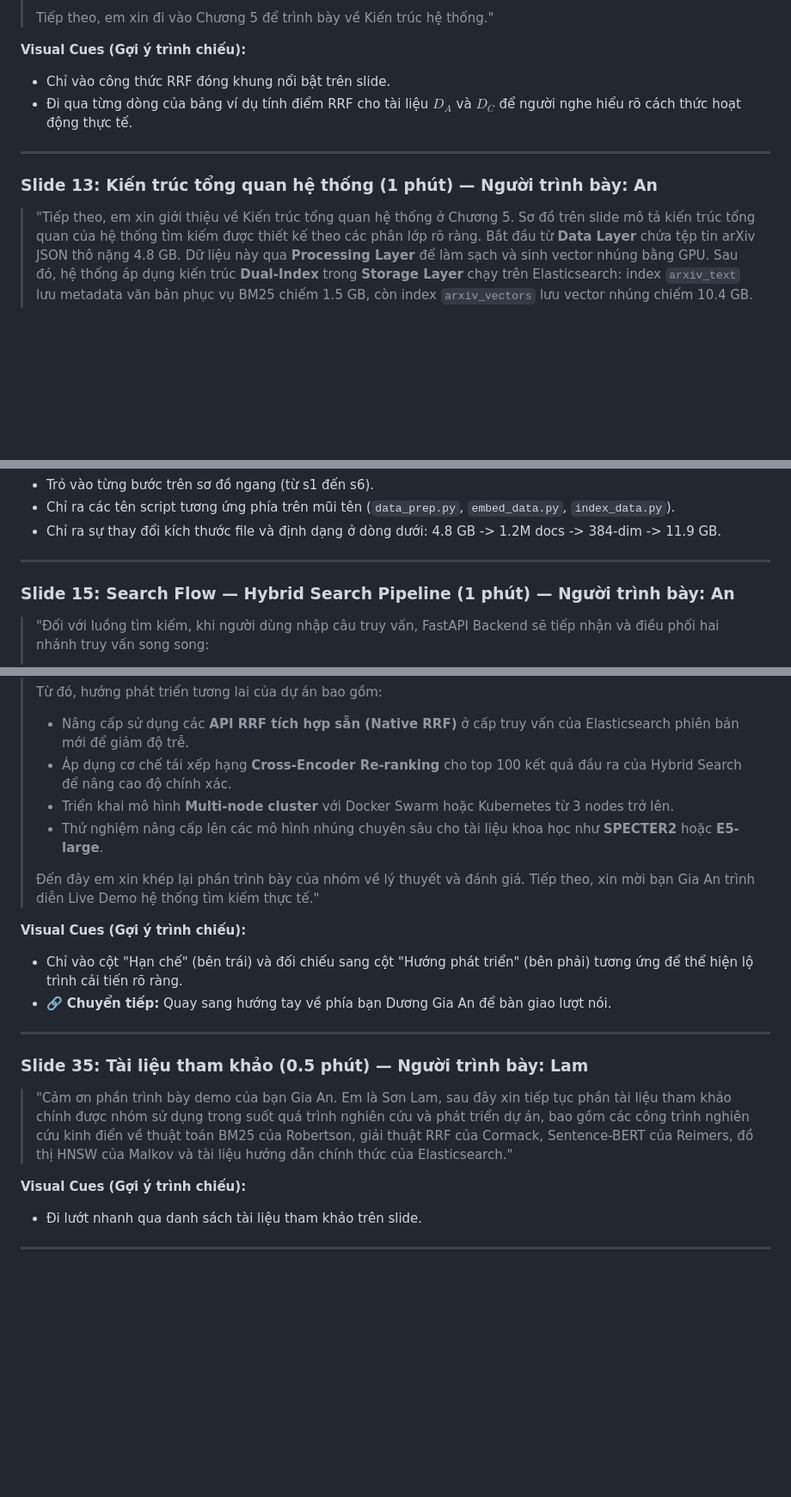
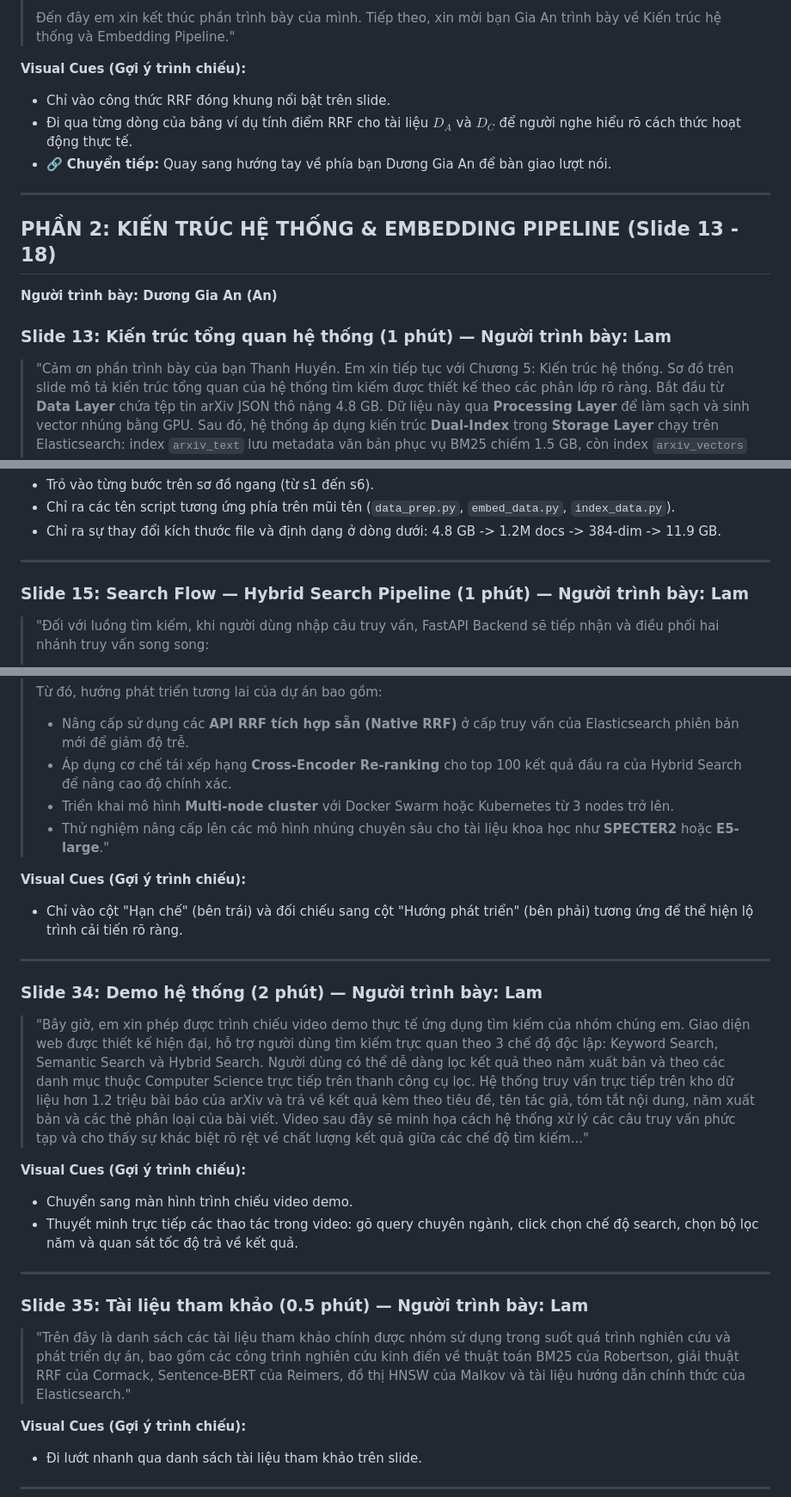
Before and after one commit to kinggiaan/Big-Data, a Markdown page: Report_Final/slides/speaker_notes.md, 3 parts joined by grey strips. Shown at 86% size. Rendered like a GitHub page; blank space fills up the shorter version.

```diff
--- a/Report_Final/slides/speaker_notes.md
+++ b/Report_Final/slides/speaker_notes.md
@@ -152,14 +146,18 @@
 >
-> Tiếp theo, em xin đi vào Chương 5 để trình bày về Kiến trúc hệ thống."
+> Đến đây em xin kết thúc phần trình bày của mình. Tiếp theo, xin mời bạn Gia An trình bày về Kiến trúc hệ thống và Embedding Pipeline."
 
 **Visual Cues (Gợi ý trình chiếu):**
 * Chỉ vào công thức RRF đóng khung nổi bật trên slide.
 * Đi qua từng dòng của bảng ví dụ tính điểm RRF cho tài liệu $D_A$ và $D_C$ để người nghe hiểu rõ cách thức hoạt động thực tế.
+* 🔗 **Chuyển tiếp:** Quay sang hướng tay về phía bạn Dương Gia An để bàn giao lượt nói.
 
 ---
 
-### Slide 13: Kiến trúc tổng quan hệ thống (1 phút) — Người trình bày: An
-> "Tiếp theo, em xin giới thiệu về Kiến trúc tổng quan hệ thống ở Chương 5.
+## PHẦN 2: KIẾN TRÚC HỆ THỐNG & EMBEDDING PIPELINE (Slide 13 - 18)
+**Người trình bày: Dương Gia An (An)**
+
+### Slide 13: Kiến trúc tổng quan hệ thống (1 phút) — Người trình bày: Lam
+> "Cảm ơn phần trình bày của bạn Thanh Huyền. Em xin tiếp tục với Chương 5: Kiến trúc hệ thống.
 > Sơ đồ trên slide mô tả kiến trúc tổng quan của hệ thống tìm kiếm được thiết kế theo các phân lớp rõ ràng. Bắt đầu từ **Data Layer** chứa tệp tin arXiv JSON thô nặng 4.8 GB. Dữ liệu này qua **Processing Layer** để làm sạch và sinh vector nhúng bằng GPU. Sau đó, hệ thống áp dụng kiến trúc **Dual-Index** trong **Storage Layer** chạy trên Elasticsearch: index `arxiv_text` lưu metadata văn bản phục vụ BM25 chiếm 1.5 GB, còn index `arxiv_vectors` lưu vector nhúng chiếm 10.4 GB.
 > **API Layer** được xây dựng bằng FastAPI đóng vai trò Backend điều phối truy vấn, và **UI Layer** là giao diện React Frontend tương tác trực quan với người dùng. Toàn bộ hạ tầng Elasticsearch và Kibana được đóng gói và vận hành dễ dàng thông qua **Docker Compose**."
 
@@ -183,7 +181,7 @@
 
 ---
 
-### Slide 15: Search Flow — Hybrid Search Pipeline (1 phút) — Người trình bày: An
+### Slide 15: Search Flow — Hybrid Search Pipeline (1 phút) — Người trình bày: Lam
 > "Đối với luồng tìm kiếm, khi người dùng nhập câu truy vấn, FastAPI Backend sẽ tiếp nhận và điều phối hai nhánh truy vấn song song:
 > - **Nhánh thứ nhất là Keyword Search:** Gửi truy vấn văn bản trực tiếp đến index `arxiv_text` thực hiện tìm kiếm BM25 trên title và abstract để lấy ra top 30 ứng viên.
 > - **Nhánh thứ hai là Semantic Search:** Câu truy vấn được chuyển đổi thành vector 384 chiều nhờ mô hình MiniLM chạy local, sau đó thực hiện tìm kiếm vector HNSW với Cosine Similarity trên index `arxiv_vectors` để lấy ra top 30 ứng viên tương ứng.
@@ -410,18 +395,25 @@
 > - Nâng cấp sử dụng các **API RRF tích hợp sẵn (Native RRF)** ở cấp truy vấn của Elasticsearch phiên bản mới để giảm độ trễ.
 > - Áp dụng cơ chế tái xếp hạng **Cross-Encoder Re-ranking** cho top 100 kết quả đầu ra của Hybrid Search để nâng cao độ chính xác.
 > - Triển khai mô hình **Multi-node cluster** với Docker Swarm hoặc Kubernetes từ 3 nodes trở lên.
-> - Thử nghiệm nâng cấp lên các mô hình nhúng chuyên sâu cho tài liệu khoa học như **SPECTER2** hoặc **E5-large**.
->
-> Đến đây em xin khép lại phần trình bày của nhóm về lý thuyết và đánh giá. Tiếp theo, xin mời bạn Gia An trình diễn Live Demo hệ thống tìm kiếm thực tế."
+> - Thử nghiệm nâng cấp lên các mô hình nhúng chuyên sâu cho tài liệu khoa học như **SPECTER2** hoặc **E5-large**."
 
 **Visual Cues (Gợi ý trình chiếu):**
 * Chỉ vào cột "Hạn chế" (bên trái) và đối chiếu sang cột "Hướng phát triển" (bên phải) tương ứng để thể hiện lộ trình cải tiến rõ ràng.
-* 🔗 **Chuyển tiếp:** Quay sang hướng tay về phía bạn Dương Gia An để bàn giao lượt nói.
+
+---
+
+### Slide 34: Demo hệ thống (2 phút) — Người trình bày: Lam
+> "Bây giờ, em xin phép được trình chiếu video demo thực tế ứng dụng tìm kiếm của nhóm chúng em. Giao diện web được thiết kế hiện đại, hỗ trợ người dùng tìm kiếm trực quan theo 3 chế độ độc lập: Keyword Search, Semantic Search và Hybrid Search.
+> Người dùng có thể dễ dàng lọc kết quả theo năm xuất bản và theo các danh mục thuộc Computer Science trực tiếp trên thanh công cụ lọc. Hệ thống truy vấn trực tiếp trên kho dữ liệu hơn 1.2 triệu bài báo của arXiv và trả về kết quả kèm theo tiêu đề, tên tác giả, tóm tắt nội dung, năm xuất bản và các thẻ phân loại của bài viết. Video sau đây sẽ minh họa cách hệ thống xử lý các câu truy vấn phức tạp và cho thấy sự khác biệt rõ rệt về chất lượng kết quả giữa các chế độ tìm kiếm..."
+
+**Visual Cues (Gợi ý trình chiếu):**
+* Chuyển sang màn hình trình chiếu video demo.
+* Thuyết minh trực tiếp các thao tác trong video: gõ query chuyên ngành, click chọn chế độ search, chọn bộ lọc năm và quan sát tốc độ trả về kết quả.
 
 ---
 
 ### Slide 35: Tài liệu tham khảo (0.5 phút) — Người trình bày: Lam
-> "Cảm ơn phần trình bày demo của bạn Gia An. Em là Sơn Lam, sau đây xin tiếp tục phần tài liệu tham khảo chính được nhóm sử dụng trong suốt quá trình nghiên cứu và phát triển dự án, bao gồm các công trình nghiên cứu kinh điển về thuật toán BM25 của Robertson, giải thuật RRF của Cormack, Sentence-BERT của Reimers, đồ thị HNSW của Malkov và tài liệu hướng dẫn chính thức của Elasticsearch."
+> "Trên đây là danh sách các tài liệu tham khảo chính được nhóm sử dụng trong suốt quá trình nghiên cứu và phát triển dự án, bao gồm các công trình nghiên cứu kinh điển về thuật toán BM25 của Robertson, giải thuật RRF của Cormack, Sentence-BERT của Reimers, đồ thị HNSW của Malkov và tài liệu hướng dẫn chính thức của Elasticsearch."
 
 **Visual Cues (Gợi ý trình chiếu):**
 * Đi lướt nhanh qua danh sách tài liệu tham khảo trên slide.
```
Also changed, not shown: other parts of Report_Final/slides/speaker_notes.md (+18 -36 lines).
